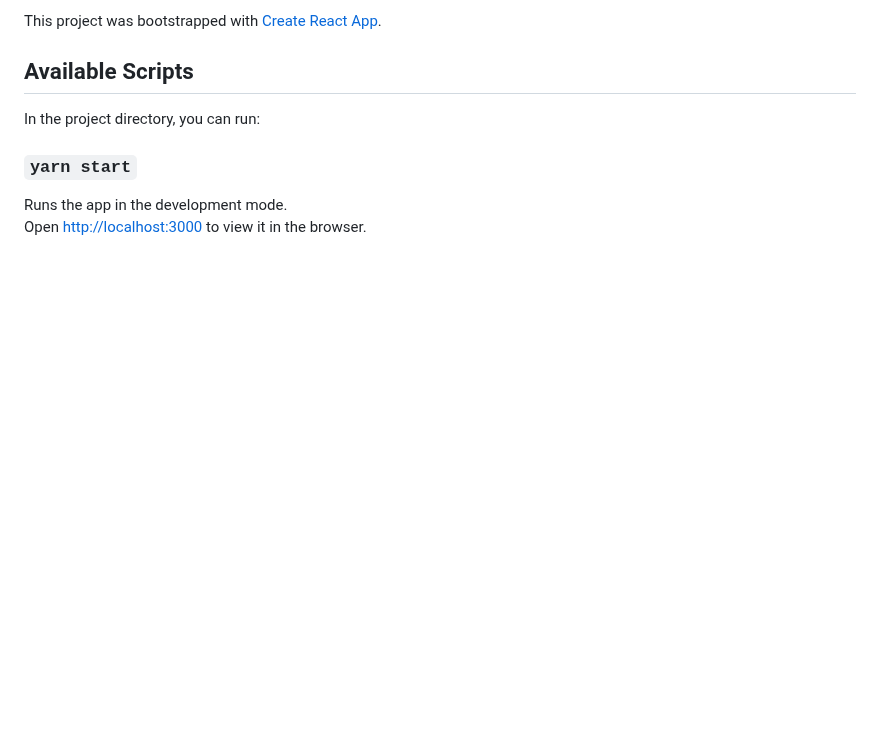
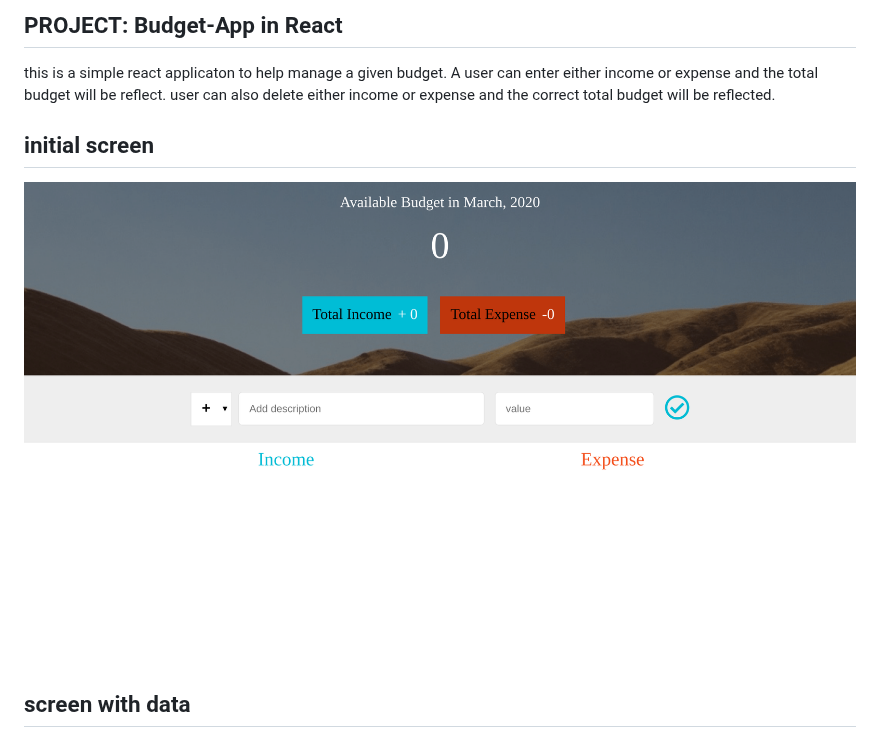
Before and after one commit to chirchir12/caleb-chirchir-budget-react-app, a Markdown page: README.md, the part around one of its changes. Rendered like a GitHub page; pictures changed too: images/empty.png (added); blank space fills up the shorter version.

```diff
--- a/README.md
+++ b/README.md
@@ -1,11 +1,10 @@
-This project was bootstrapped with [Create React App](https://github.com/facebook/create-react-app).
+## PROJECT: Budget-App in React
 
-## Available Scripts
+this is a simple react applicaton to help manage a given budget. A user can enter either income or expense and the total budget will be reflect. user can also delete either income or expense and the correct total budget will be reflected.
 
-In the project directory, you can run:
+## initial screen
 
-### `yarn start`
+![screenshot](./images/empty.png)
 
-Runs the app in the development mode.<br />
-Open [http://localhost:3000](http://localhost:3000) to view it in the browser.
+## screen with data
 
```
Also changed, not shown: other parts of README.md (+25 -43 lines), 3 other files.
